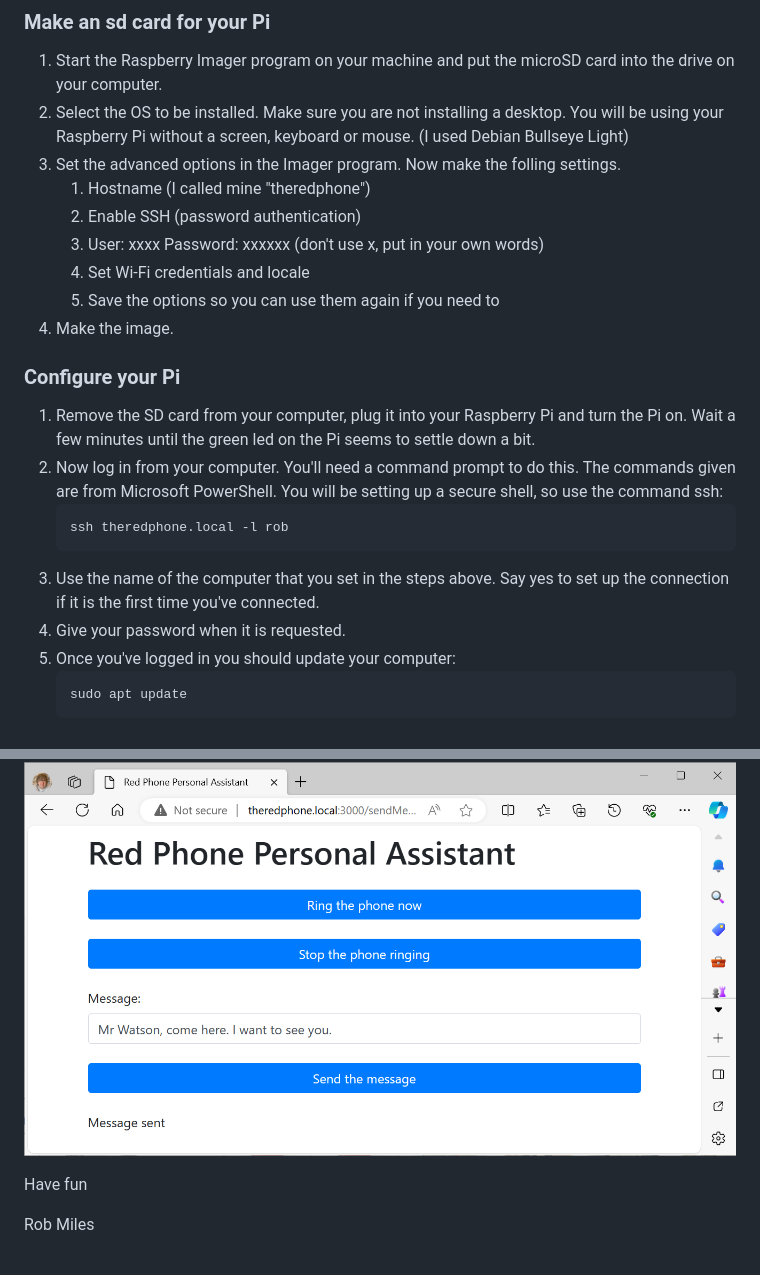
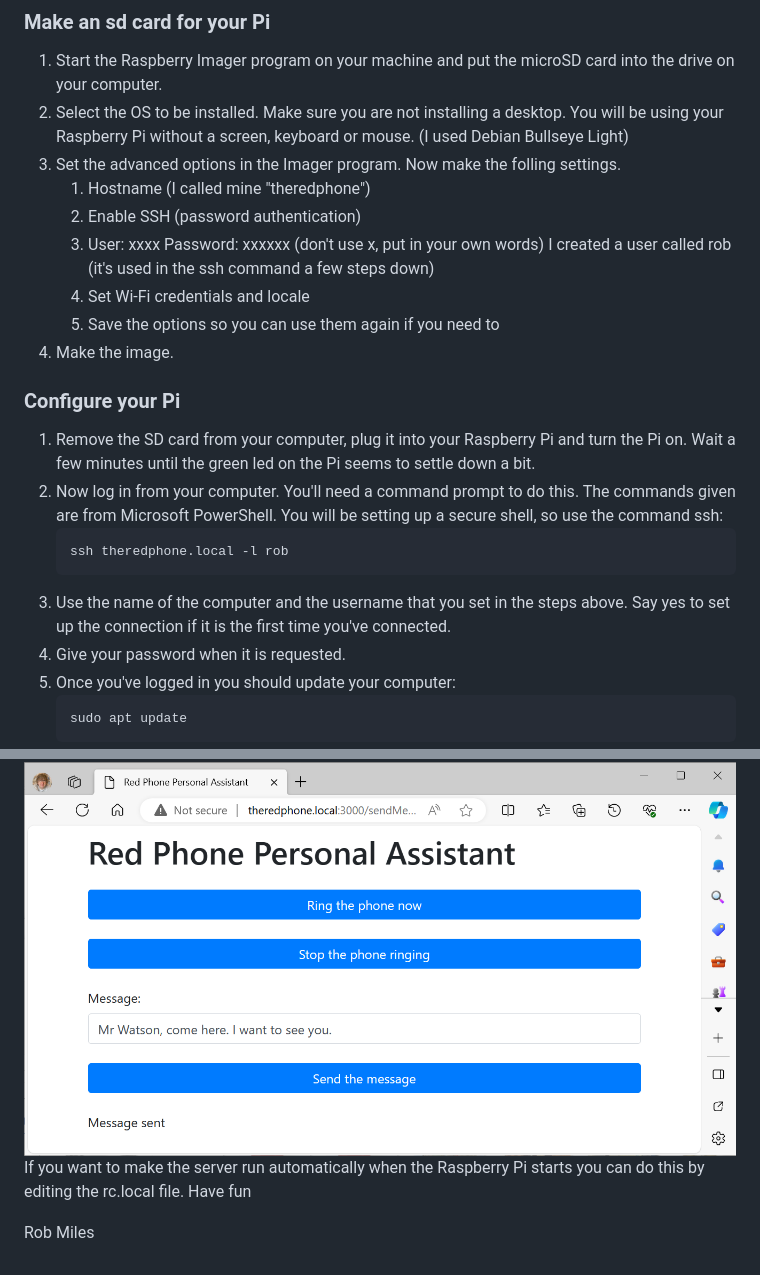
Before and after one commit to CrazyRobMiles/RaspberryPi-DialTelephone, a Markdown page: README.md, 2 parts joined by grey strips. Rendered like a GitHub page.

Commit message:
Added username details

````diff
--- a/README.md
+++ b/README.md
@@ -31,7 +31,7 @@ Steps to install software:
 1. Set the advanced options in the Imager program. Now make the folling settings.
     1. Hostname (I called mine "theredphone")
     1. Enable SSH (password authentication)
-    1. User: xxxx Password: xxxxxx (don't use x, put in your own words)
+    1. User: xxxx Password: xxxxxx (don't use x, put in your own words) I created a user called rob (it's used in the ssh command a few steps down)
     1. Set Wi-Fi credentials and locale
     1. Save the options so you can use them again if you need to
 1. Make the image.
@@ -41,7 +41,7 @@ Steps to install software:
     ```
     ssh theredphone.local -l rob
     ```
-1.	Use the name of the computer that you set in the steps above. Say yes to set up the connection if it is the first time you've connected.
+1.	Use the name of the computer and the username that you set in the steps above. Say yes to set up the connection if it is the first time you've connected.
 1.	Give your password when it is requested.
 1.  Once you've logged in you should update your computer:
     ```
@@ -142,7 +142,7 @@ Will be developing the code on our PC or laptop. The version of Visual Studio Co
     ```
 The server should start up and you can interact with the phone.
 ![Web Interface](images/web.png)
-
+If you want to make the server run automatically when the Raspberry Pi starts you can do this by editing the rc.local file.
 Have fun
 
 Rob Miles
````
